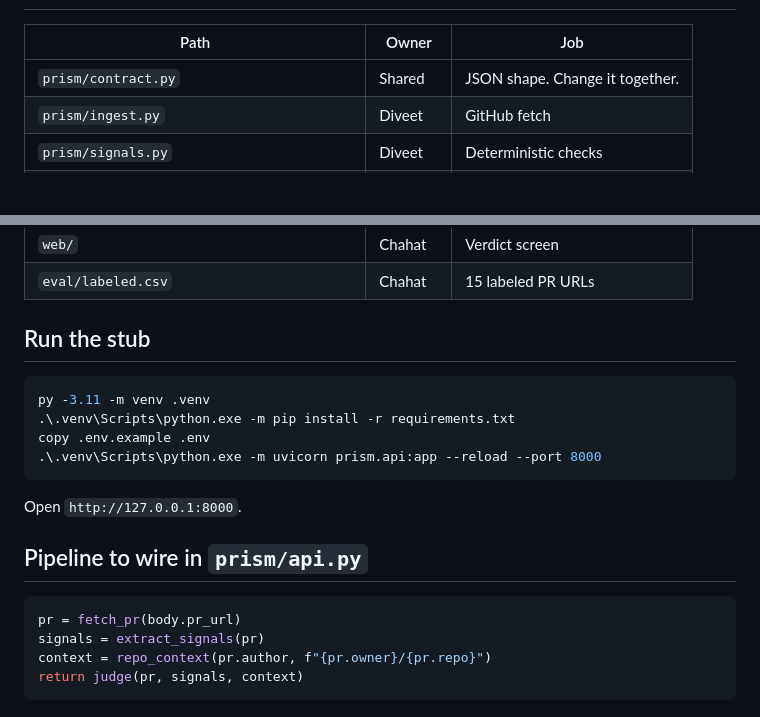
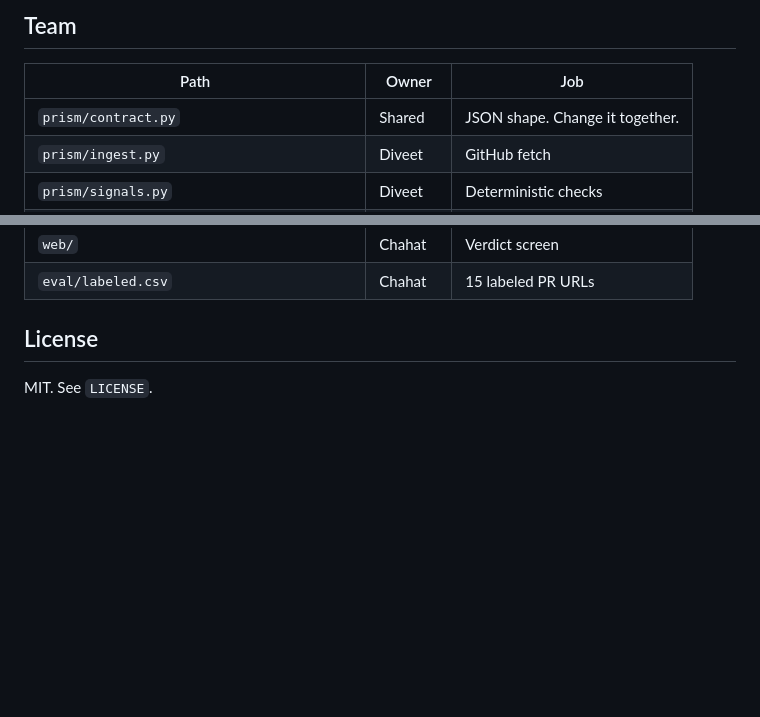
Before and after one commit to Manthan-1610/PRism, a Markdown page: README.md, 2 parts joined by grey strips. Drawn GitHub-style; blank space fills up the shorter version.

````diff
--- a/README.md
+++ b/README.md
@@ -54,3 +133,4 @@ An earlier version let the large model's verdict win outright. It scored 11/15,
+## Team
 
 | Path | Owner | Job |
 | --- | --- | --- |
@@ -67,22 +147,6 @@ An earlier version let the large model's verdict win outright. It scored 11/15,
 | `web/` | Chahat | Verdict screen |
 | `eval/labeled.csv` | Chahat | 15 labeled PR URLs |
 
-## Run the stub
+## License
 
-```powershell
-py -3.11 -m venv .venv
-.\.venv\Scripts\python.exe -m pip install -r requirements.txt
-copy .env.example .env
-.\.venv\Scripts\python.exe -m uvicorn prism.api:app --reload --port 8000
-```
-
-Open `http://127.0.0.1:8000`.
-
-## Pipeline to wire in `prism/api.py`
-
-```python
-pr = fetch_pr(body.pr_url)
-signals = extract_signals(pr)
-context = repo_context(pr.author, f"{pr.owner}/{pr.repo}")
-return judge(pr, signals, context)
-```
+MIT. See `LICENSE`.
````
Also changed, not shown: other parts of README.md (+84 -5 lines), docs/chahat-pitch-notes.md (+10 -1 lines), docs/screenshots/beginner.png (added), docs/screenshots/ship.png (added), docs/screenshots/spam.png (added), 6 other files.
